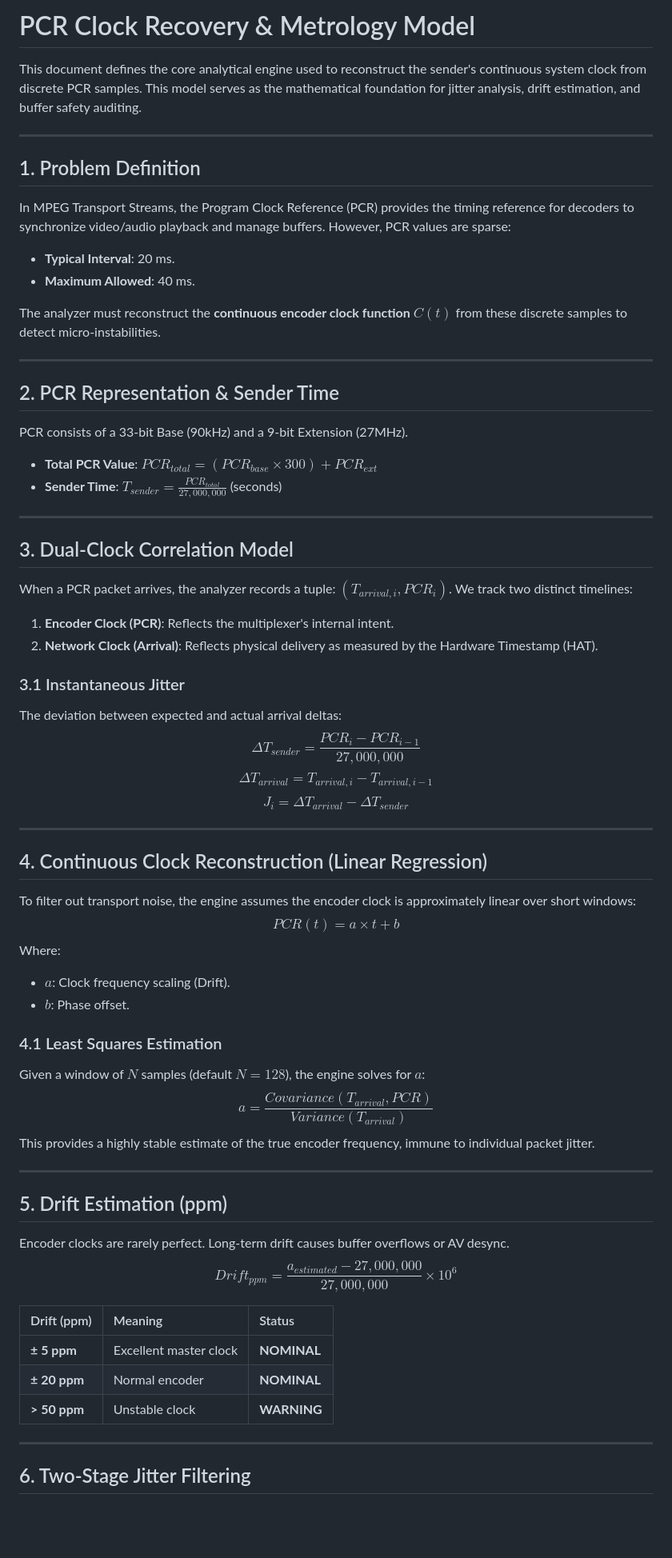
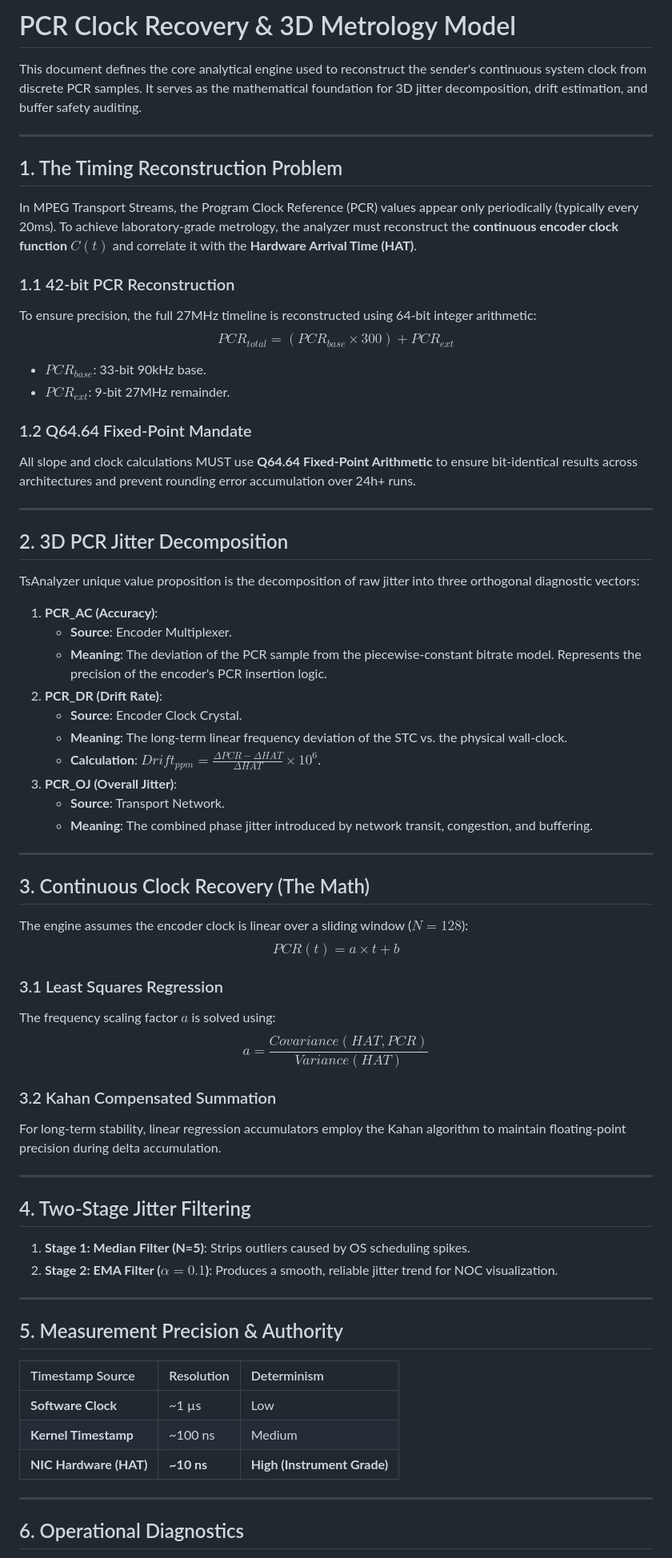
Before and after one commit to lance-lmwang/tsanalyzer, a Markdown page: docs/02_metrology/pcr_clock_recovery.md, the part around one of its changes. Shown at 80% size. GitHub-like rendering; blank space fills up the shorter version.

Commit message:
docs: Restore and merge 3D PCR jitter decomposition (AC/DR/OJ) into the v3 baseline

```diff
--- a/docs/02_metrology/pcr_clock_recovery.md
+++ b/docs/02_metrology/pcr_clock_recovery.md
@@ -1,69 +1,71 @@
-# PCR Clock Recovery & Metrology Model
+# PCR Clock Recovery & 3D Metrology Model
 
-This document defines the core analytical engine used to reconstruct the sender's continuous system clock from discrete PCR samples. This model serves as the mathematical foundation for jitter analysis, drift estimation, and buffer safety auditing.
+This document defines the core analytical engine used to reconstruct the sender's continuous system clock from discrete PCR samples. It serves as the mathematical foundation for 3D jitter decomposition, drift estimation, and buffer safety auditing.
 
 ---
 
-## 1. Problem Definition
+## 1. The Timing Reconstruction Problem
 
-In MPEG Transport Streams, the Program Clock Reference (PCR) provides the timing reference for decoders to synchronize video/audio playback and manage buffers. However, PCR values are sparse:
-*   **Typical Interval**: 20 ms.
-*   **Maximum Allowed**: 40 ms.
+In MPEG Transport Streams, the Program Clock Reference (PCR) values appear only periodically (typically every 20ms). To achieve laboratory-grade metrology, the analyzer must reconstruct the **continuous encoder clock function $C(t)$** and correlate it with the **Hardware Arrival Time (HAT)**.
 
-The analyzer must reconstruct the **continuous encoder clock function $C(t)$** from these discrete samples to detect micro-instabilities.
+### 1.1 42-bit PCR Reconstruction
+To ensure precision, the full 27MHz timeline is reconstructed using 64-bit integer arithmetic:
+$$PCR_{total} = (PCR_{base} \times 300) + PCR_{ext}$$
+*   $PCR_{base}$: 33-bit 90kHz base.
+*   $PCR_{ext}$: 9-bit 27MHz remainder.
+
+### 1.2 Q64.64 Fixed-Point Mandate
+All slope and clock calculations MUST use **Q64.64 Fixed-Point Arithmetic** to ensure bit-identical results across architectures and prevent rounding error accumulation over 24h+ runs.
 
 ---
 
-## 2. PCR Representation & Sender Time
+## 2. 3D PCR Jitter Decomposition
 
-PCR consists of a 33-bit Base (90kHz) and a 9-bit Extension (27MHz).
-*   **Total PCR Value**: $PCR_{total} = (PCR_{base} \times 300) + PCR_{ext}$
-*   **Sender Time**: $T_{sender} = \frac{PCR_{total}}{27,000,000}$ (seconds)
+TsAnalyzer unique value proposition is the decomposition of raw jitter into three orthogonal diagnostic vectors:
+
+1.  **PCR_AC (Accuracy)**:
+    *   **Source**: Encoder Multiplexer.
+    *   **Meaning**: The deviation of the PCR sample from the piecewise-constant bitrate model. Represents the precision of the encoder's PCR insertion logic.
+2.  **PCR_DR (Drift Rate)**:
+    *   **Source**: Encoder Clock Crystal.
+    *   **Meaning**: The long-term linear frequency deviation of the STC vs. the physical wall-clock.
+    *   **Calculation**: $Drift_{ppm} = \frac{\Delta PCR - \Delta HAT}{\Delta HAT} \times 10^6$.
+3.  **PCR_OJ (Overall Jitter)**:
+    *   **Source**: Transport Network.
+    *   **Meaning**: The combined phase jitter introduced by network transit, congestion, and buffering.
 
 ---
 
-## 3. Dual-Clock Correlation Model
+## 3. Continuous Clock Recovery (The Math)
 
-When a PCR packet arrives, the analyzer records a tuple: $(T_{arrival,i}, PCR_i)$.
-We track two distinct timelines:
-1.  **Encoder Clock (PCR)**: Reflects the multiplexer's internal intent.
-2.  **Network Clock (Arrival)**: Reflects physical delivery as measured by the Hardware Timestamp (HAT).
+The engine assumes the encoder clock is linear over a sliding window ($N=128$):
+$$PCR(t) = a \times t + b$$
 
-### 3.1 Instantaneous Jitter
-The deviation between expected and actual arrival deltas:
-$$\Delta T_{sender} = \frac{PCR_i - PCR_{i-1}}{27,000,000}$$
-$$\Delta T_{arrival} = T_{arrival,i} - T_{arrival,i-1}$$
-$$J_i = \Delta T_{arrival} - \Delta T_{sender}$$
+### 3.1 Least Squares Regression
+The frequency scaling factor $a$ is solved using:
+$$a = \frac{Covariance(HAT, PCR)}{Variance(HAT)}$$
+
+### 3.2 Kahan Compensated Summation
+For long-term stability, linear regression accumulators employ the Kahan algorithm to maintain floating-point precision during delta accumulation.
 
 ---
 
-## 4. Continuous Clock Reconstruction (Linear Regression)
+## 4. Two-Stage Jitter Filtering
 
-To filter out transport noise, the engine assumes the encoder clock is approximately linear over short windows:
-$$PCR(t) = a \times t + b$$
-Where:
-*   **$a$**: Clock frequency scaling (Drift).
-*   **$b$**: Phase offset.
-
-### 4.1 Least Squares Estimation
-Given a window of $N$ samples (default $N=128$), the engine solves for $a$:
-$$a = \frac{Covariance(T_{arrival}, PCR)}{Variance(T_{arrival})}$$
-This provides a highly stable estimate of the true encoder frequency, immune to individual packet jitter.
+1.  **Stage 1: Median Filter (N=5)**: Strips outliers caused by OS scheduling spikes.
+2.  **Stage 2: EMA Filter ($\alpha=0.1$)**: Produces a smooth, reliable jitter trend for NOC visualization.
 
 ---
 
-## 5. Drift Estimation (ppm)
+## 5. Measurement Precision & Authority
 
-Encoder clocks are rarely perfect. Long-term drift causes buffer overflows or AV desync.
-$$Drift_{ppm} = \frac{a_{estimated} - 27,000,000}{27,000,000} \times 10^6$$
-
-| Drift (ppm) | Meaning | Status |
+| Timestamp Source | Resolution | Determinism |
 | :--- | :--- | :--- |
-| **± 5 ppm** | Excellent master clock | **NOMINAL** |
-| **± 20 ppm** | Normal encoder | **NOMINAL** |
-| **> 50 ppm** | Unstable clock | **WARNING** |
+| **Software Clock** | ~1 µs | Low |
+| **Kernel Timestamp**| ~100 ns | Medium |
+| **NIC Hardware (HAT)**| **~10 ns** | **High (Instrument Grade)** |
 
 ---
 
-## 6. Two-Stage Jitter Filtering
+## 6. Operational Diagnostics
 
```
Also changed, not shown: other parts of docs/02_metrology/pcr_clock_recovery.md (+4 -36 lines).
